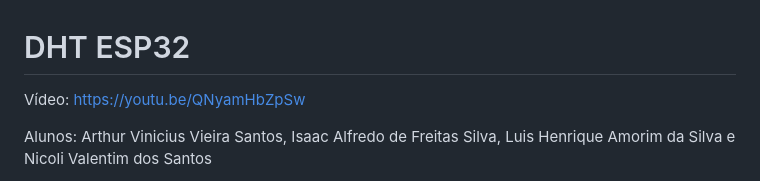
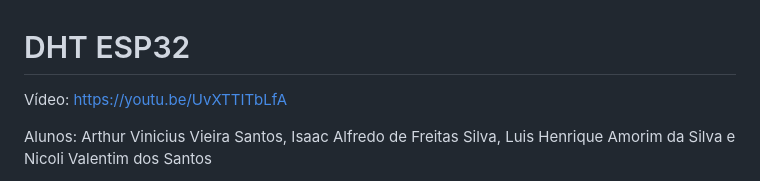
Before and after one commit to IsaacAlfredo/DHT-ESP32, a Markdown page: README.md, the part around the change. Drawn GitHub-style.

```diff
--- a/README.md
+++ b/README.md
@@ -1,6 +1,6 @@
 # DHT ESP32
 
-Vídeo: https://youtu.be/QNyamHbZpSw
+Vídeo: https://youtu.be/UvXTTITbLfA
 
 Alunos: Arthur Vinicius Vieira Santos, Isaac Alfredo de Freitas Silva, Luis Henrique Amorim da Silva e Nicoli Valentim dos Santos
 
```
